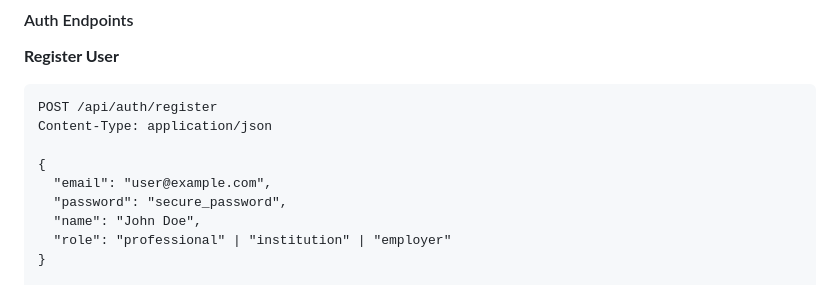
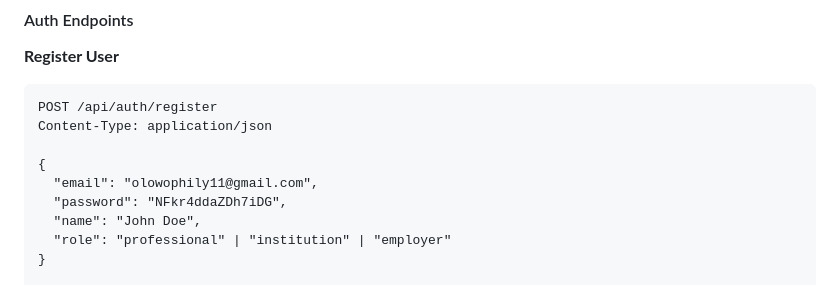
Before and after one commit to mpairwe7/safari-skills-passport, a Markdown page: README.md, the part around the change. Rendered like a GitHub page.

Commit message:
updated readme with login credentials

```diff
--- a/README.md
+++ b/README.md
@@ -169,8 +169,8 @@ POST /api/auth/register
 Content-Type: application/json
 
 {
-  "email": "user@example.com",
-  "password": "secure_password",
+  "email": "olowophily11@gmail.com",
+  "password": "NFkr4ddaZDh7iDG",
   "name": "John Doe",
   "role": "professional" | "institution" | "employer"
 }
```
